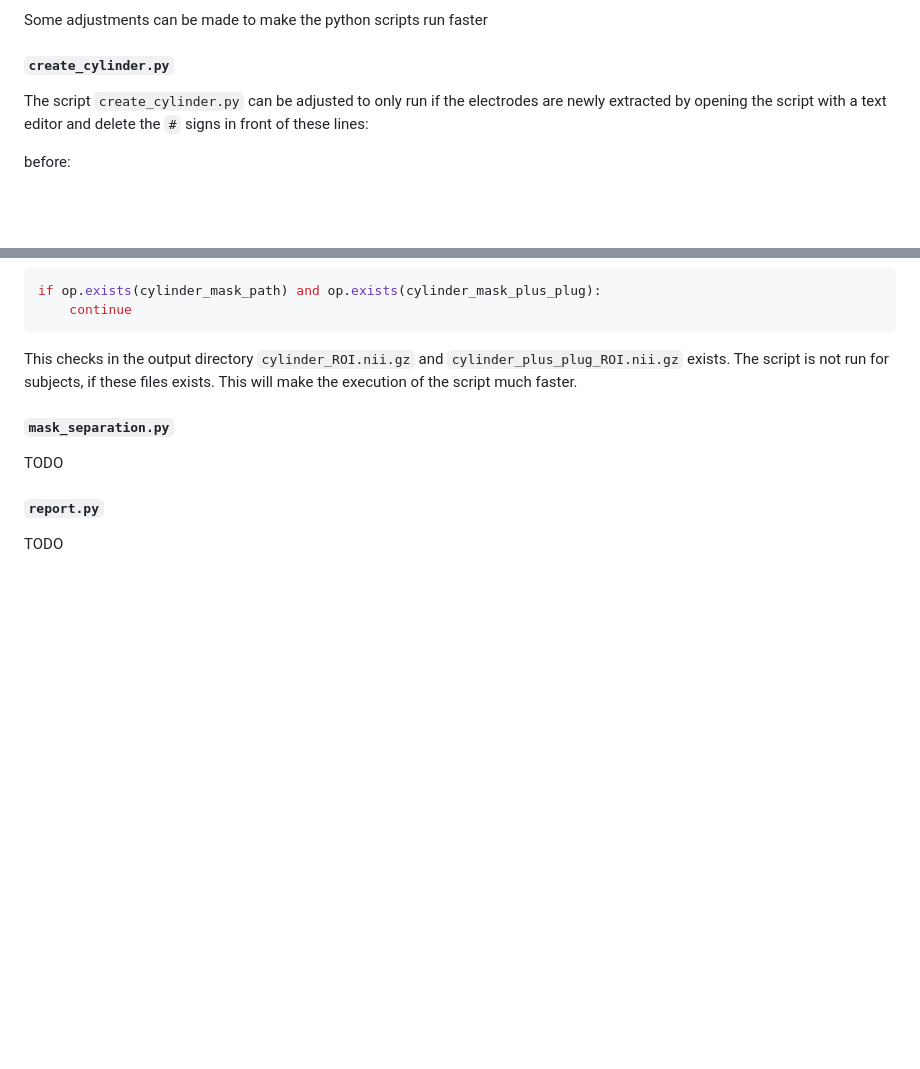
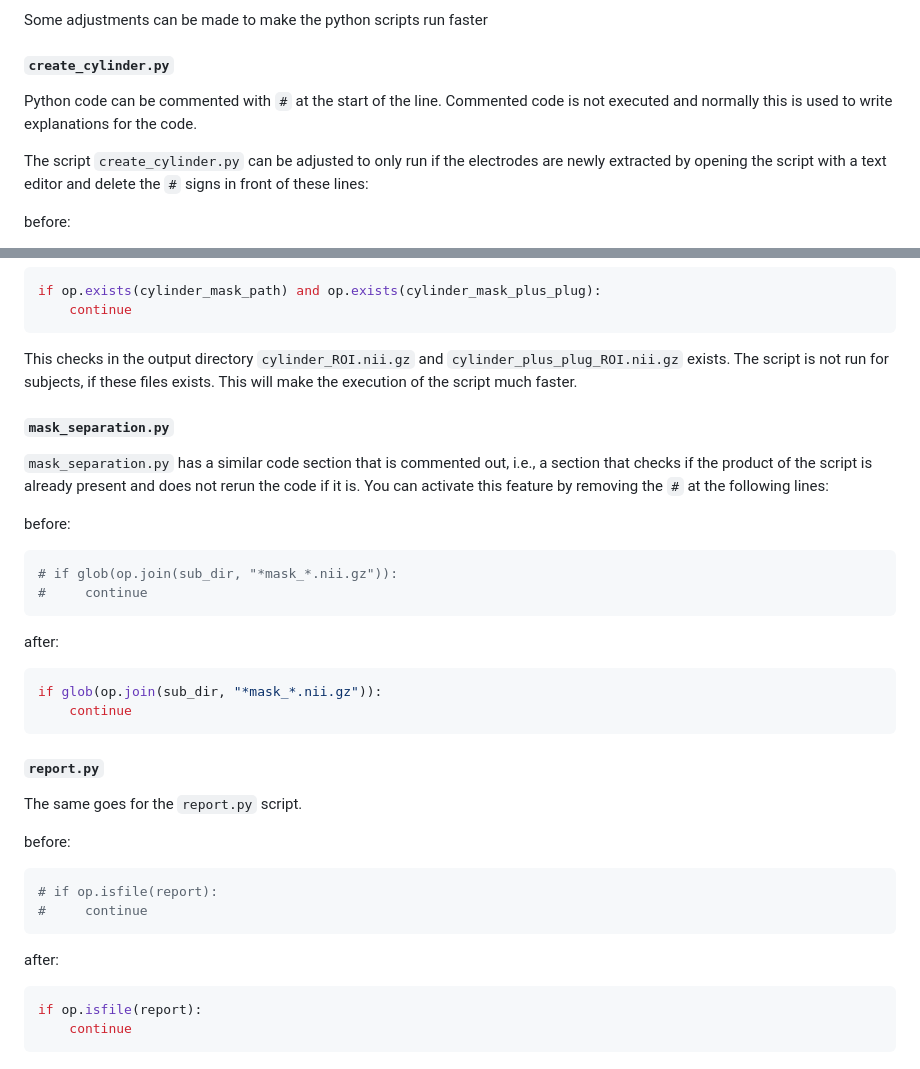
Before and after one commit to LawsOfForm/Automated_Electrode_Coordinate_Extraction, a Markdown page: SOP.md, 2 parts joined by grey strips. GitHub-like rendering; blank space fills up the shorter version.

Commit message:
added adjustments

````diff
--- a/SOP.md
+++ b/SOP.md
@@ -144,6 +145,8 @@ The main reason to run these commands is to get the centre of the extracted elec
 Some adjustments can be made to make the python scripts run faster
 
 #### `create_cylinder.py`
+
+Python code can be commented with `#` at the start of the line. Commented code is not executed and normally this is used to write explanations for the code.
 
 The script `create_cylinder.py` can be adjusted to only run if the electrodes are newly extracted by opening the script with a text editor and delete the `#` signs in front of these lines:
 
@@ -165,8 +168,36 @@ This checks in the output directory `cylinder_ROI.nii.gz` and `cylinder_plus_plu
 
 #### `mask_separation.py`
 
-TODO
+`mask_separation.py` has a similar code section that is commented out, i.e., a section that checks if the product of the script is already present and does not rerun the code if it is. You can activate this feature by removing the `#` at the following lines:
+
+before:
+
+```python
+# if glob(op.join(sub_dir, "*mask_*.nii.gz")):
+#     continue
+```
+
+after:
+
+```python
+if glob(op.join(sub_dir, "*mask_*.nii.gz")):
+    continue
+```
 
 #### `report.py`
 
-TODO
+The same goes for the `report.py` script.
+
+before:
+
+```python
+# if op.isfile(report):
+#     continue
+```
+
+after:
+
+```python
+if op.isfile(report):
+    continue
+```
````
Also changed, not shown: other parts of SOP.md (+3 -2 lines).
